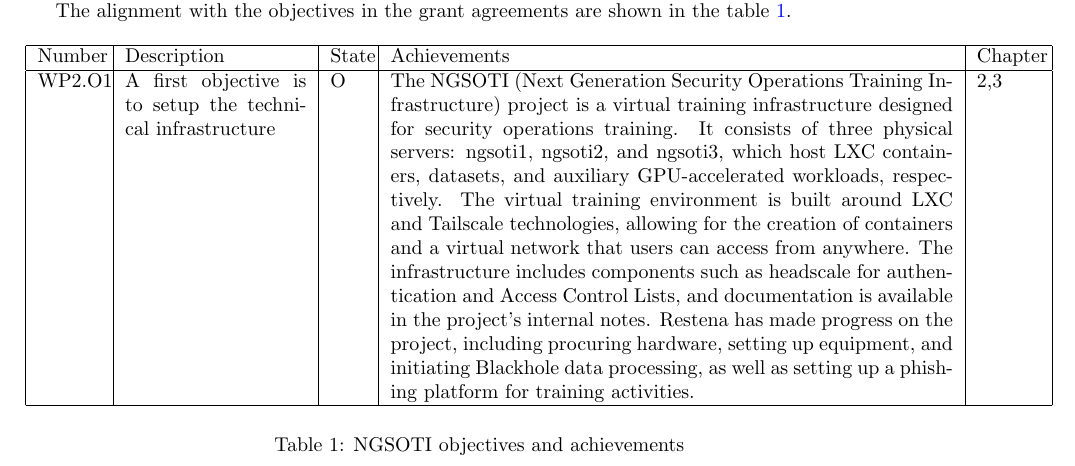
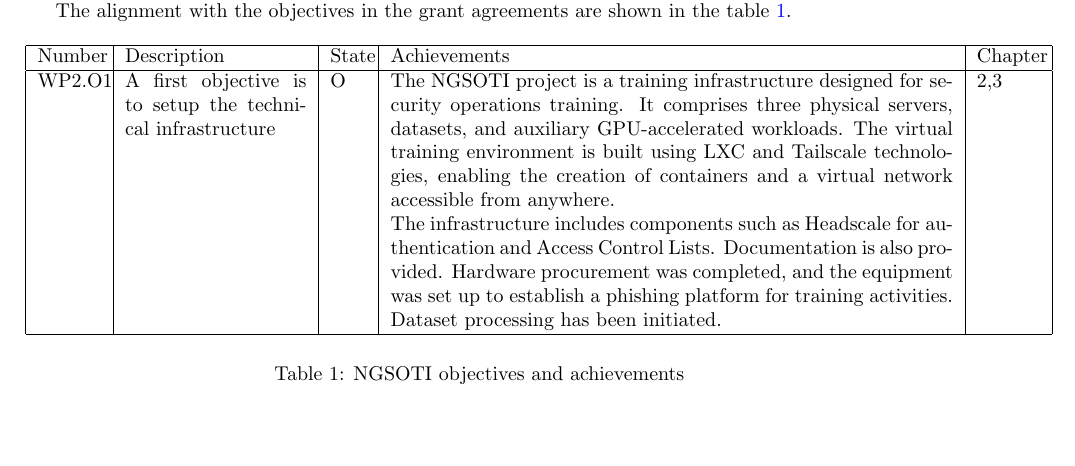
Before and after one commit to ngsoti/ngsoti, a LaTeX thesis (deliverables/D1.1/D1.1-NGSOTI-deployment-status-report-1.tex, which reads deliverables/D1.1/D1.1-NGSOTI-deployment-status-report-1-content.tex): part of page 4 of 18, cut so that both start at the same text, the shorter picture padded with empty space. Compiled offline with pdfLaTeX.

Commit message:
chg:[T1.1] Objective table. harmonized the text of first objective and compressed it

```diff
--- a/deliverables/D1.1/D1.1-NGSOTI-deployment-status-report-1-content.tex
+++ b/deliverables/D1.1/D1.1-NGSOTI-deployment-status-report-1-content.tex
@@ -20,7 +20,19 @@
 WP2.O1 &
 A first objective is to setup the technical infrastructure & O &
 
-The NGSOTI (Next Generation Security Operations Training Infrastructure) project is a virtual training infrastructure designed for security operations training. It consists of three physical servers: ngsoti1, ngsoti2, and ngsoti3, which host LXC containers, datasets, and auxiliary GPU-accelerated workloads, respectively. The virtual training environment is built around LXC and Tailscale technologies, allowing for the creation of containers and a virtual network that users can access from anywhere. The infrastructure includes components such as headscale for authentication and Access Control Lists, and documentation is available in the project's internal notes. Restena has made progress on the project, including procuring hardware, setting up equipment, and initiating Blackhole data processing, as well as setting up a phishing platform for training activities. &
+The NGSOTI project is a training infrastructure designed for security
+operations training. It comprises three physical servers, datasets, and
+auxiliary GPU-accelerated workloads. The virtual training environment is
+built using LXC and Tailscale technologies, enabling the creation of
+containers and a virtual network accessible from anywhere.
+
+The infrastructure includes components such as Headscale for authentication
+and Access Control Lists. Documentation is also provided. Hardware
+procurement was completed, and the equipment was set up to establish a
+phishing platform for training activities. Dataset processing has been
+initiated.
+
+&
 2,3 \\
 \hline
 \end{tabular}
```
